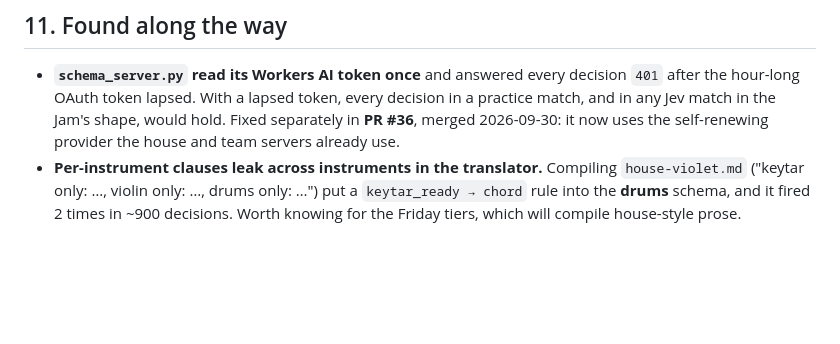
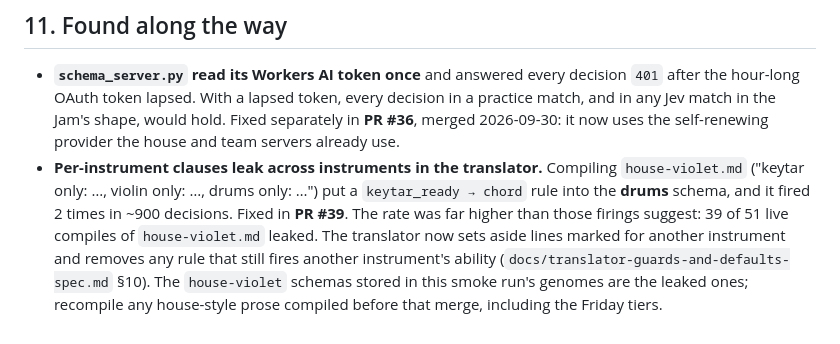
Before and after one commit to kumouri/promptlane, a Markdown page: docs/prompt-evolution-spec.md, the part around the change. Drawn GitHub-style; blank space fills up the shorter version.

Commit message:
docs(evolve): point the per-instrument leak note at its fix
The evolution spec's "found along the way" still described the translator
leak as open. It now names PR #39, the measured rate (39/51), and that the
smoke run's stored house-violet schemas and any house-style prose compiled
before the merge need recompiling.

🐦

Co-Authored-By: Claude Opus 5.5 <noreply@anthropic.com>

```diff
--- a/docs/prompt-evolution-spec.md
+++ b/docs/prompt-evolution-spec.md
@@ -452,5 +452,9 @@ question, the default is still the recommendation until she rules.
   it now uses the self-renewing provider the house and team servers already use.
 - **Per-instrument clauses leak across instruments in the translator.** Compiling `house-violet.md`
   ("keytar only: …, violin only: …, drums only: …") put a `keytar_ready → chord` rule into the
-  **drums** schema, and it fired 2 times in ~900 decisions. Worth knowing for the Friday tiers,
-  which will compile house-style prose.
+  **drums** schema, and it fired 2 times in ~900 decisions. Fixed in **PR #39**. The rate was far
+  higher than those firings suggest: 39 of 51 live compiles of `house-violet.md` leaked. The
+  translator now sets aside lines marked for another instrument and removes any rule that still
+  fires another instrument's ability (`docs/translator-guards-and-defaults-spec.md` §10). The
+  `house-violet` schemas stored in this smoke run's genomes are the leaked ones; recompile any
+  house-style prose compiled before that merge, including the Friday tiers.
```
